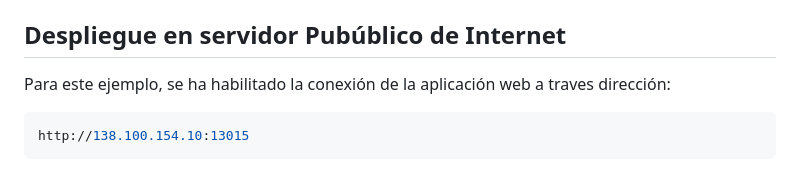
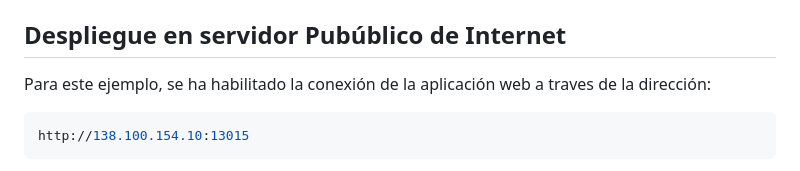
Before and after one commit to JaimeSCotta/Sentiment_Analysis_Web_App, a Markdown page: README.md, the part around the change. Drawn GitHub-style.

````diff
--- a/README.md
+++ b/README.md
@@ -28,7 +28,7 @@ En caso de que tenga un sistema operativo de Windows, y no tenga instalado **Pyt
 
 ## Despliegue en servidor Pubúblico de Internet
 
-Para este ejemplo, se ha habilitado la conexión de la aplicación web a traves dirección:
+Para este ejemplo, se ha habilitado la conexión de la aplicación web a traves de la dirección:
 
 ```bash
 http://138.100.154.10:13015
````
